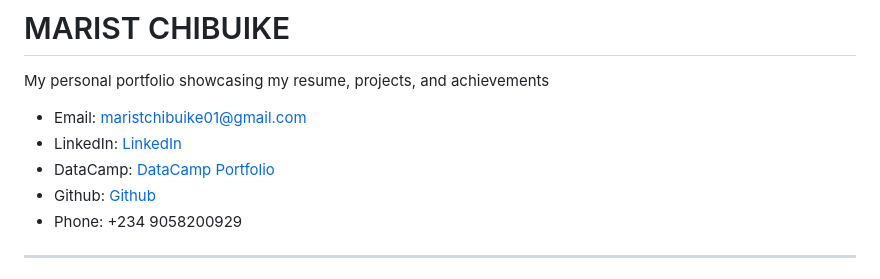
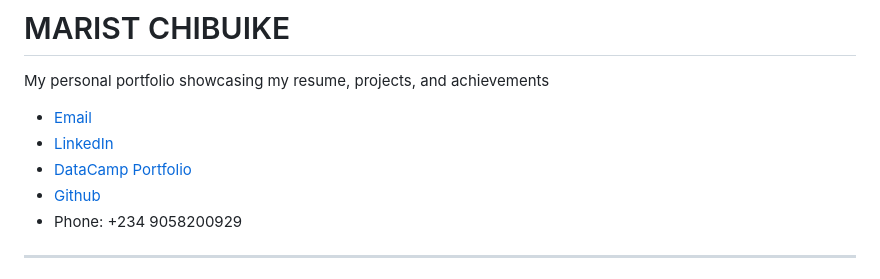
Before and after one commit to MaristChibuike/MaristChibuike.github.io, a Markdown page: README.md, the part around the change. Drawn GitHub-style.

```diff
--- a/README.md
+++ b/README.md
@@ -1,9 +1,9 @@
 # MARIST CHIBUIKE
 My personal portfolio showcasing my resume, projects, and achievements
-- Email: maristchibuike01@gmail.com
-- LinkedIn: [LinkedIn](https://www.linkedin.com/in/maristco/)
-- DataCamp: [DataCamp Portfolio](https://www.datacamp.com/profile/maristchibuike)
-- Github: [Github](https://github.com/MaristChibuike/Maristchibuike)
+- [Email](maristchibuike01@gmail.com)
+- [LinkedIn](https://www.linkedin.com/in/maristco/)
+- [DataCamp Portfolio](https://www.datacamp.com/profile/maristchibuike)
+- [Github](https://github.com/MaristChibuike/)
 - Phone: +234 9058200929
 ---
 
```
